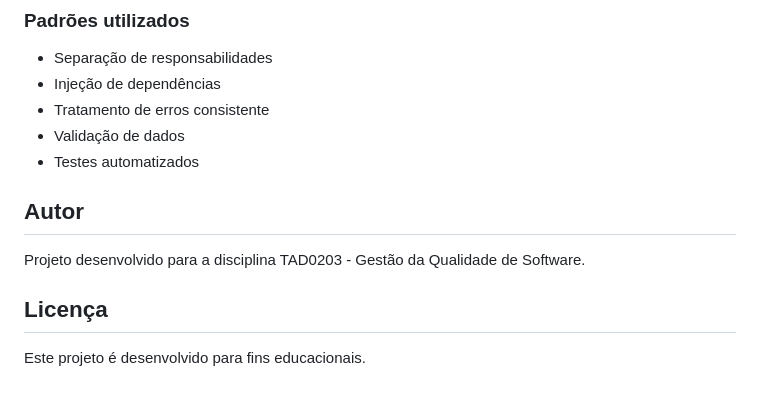
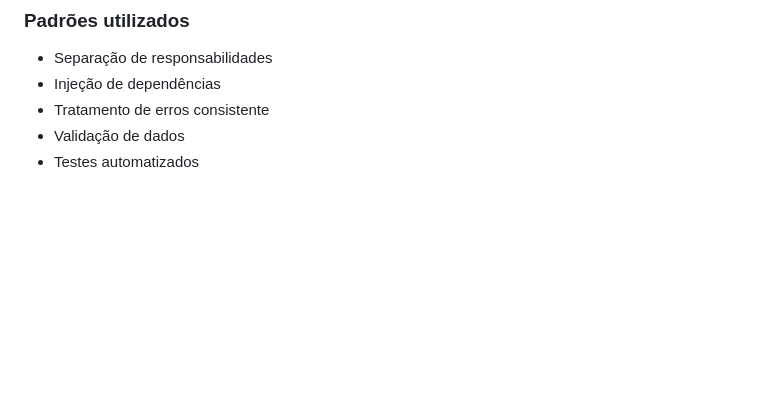
Before and after one commit to allefe1/BibliotecaSite, a Markdown page: README.md, the part around the change. Rendered like a GitHub page; blank space fills up the shorter version.

```diff
--- a/README.md
+++ b/README.md
@@ -203,11 +203,3 @@ Os testes cobrem:
 - Tratamento de erros consistente
 - Validação de dados
 - Testes automatizados
-
-## Autor
-
-Projeto desenvolvido para a disciplina TAD0203 - Gestão da Qualidade de Software.
-
-## Licença
-
-Este projeto é desenvolvido para fins educacionais.
```
